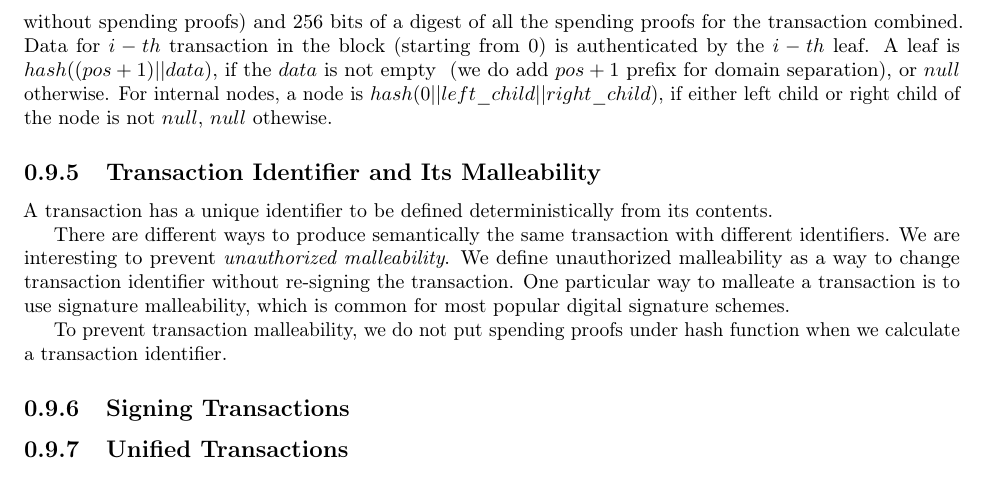
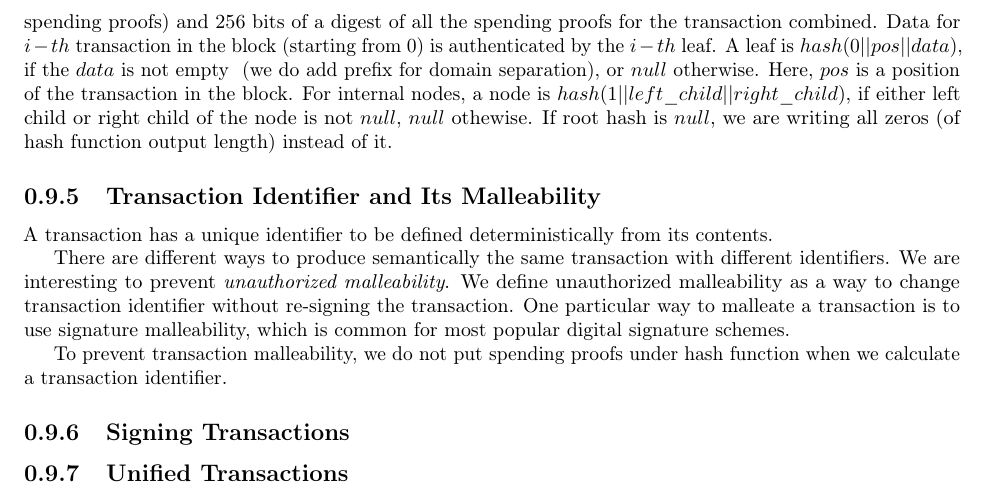
Before and after one commit to ergoplatform/ergo, a LaTeX document (papers/yellow/main.tex): part of page 12 of 13, cut so that both start at the same text. Compiled offline with pdfLaTeX.

Commit message:
tx tree update

```diff
--- a/papers/yellow/main.tex
+++ b/papers/yellow/main.tex
@@ -622,9 +622,11 @@ This tree is to be constructed as follows. A data block under a leaf of the tree
 Data of 64 bytes contains identifier of the transaction~(256-bits digest of transaction bytes without spending proofs)
 and 256 bits of a digest of all the spending proofs for the transaction combined. Data for $i-th$ transaction
 in the block~(starting from 0) is authenticated by the $i-th$ leaf.
-A leaf is $hash((pos +1) || data)$, if the $data$ is not empty
-~(we do add $pos + 1$ prefix for domain separation), or $null$ otherwise. For internal nodes, a node is
-$hash(0 || left\_child || right\_child)$, if either left child or right child of the node is not $null$, $null$ othewise.
+A leaf is $hash(0 || pos || data)$, if the $data$ is not empty
+~(we do add prefix for domain separation), or $null$ otherwise. Here, $pos$ is a position of the transaction in the block.
+ For internal nodes, a node is $hash(1 || left\_child || right\_child)$, if either left child or right child of the
+ node is not $null$, $null$ othewise. If root hash is $null$, we are writing all zeros~(of hash function output length)
+ instead of it.
 
 
 \subsection{Transaction Identifier and Its Malleability}
```
Also changed, not shown: papers/yellow/main.pdf.
